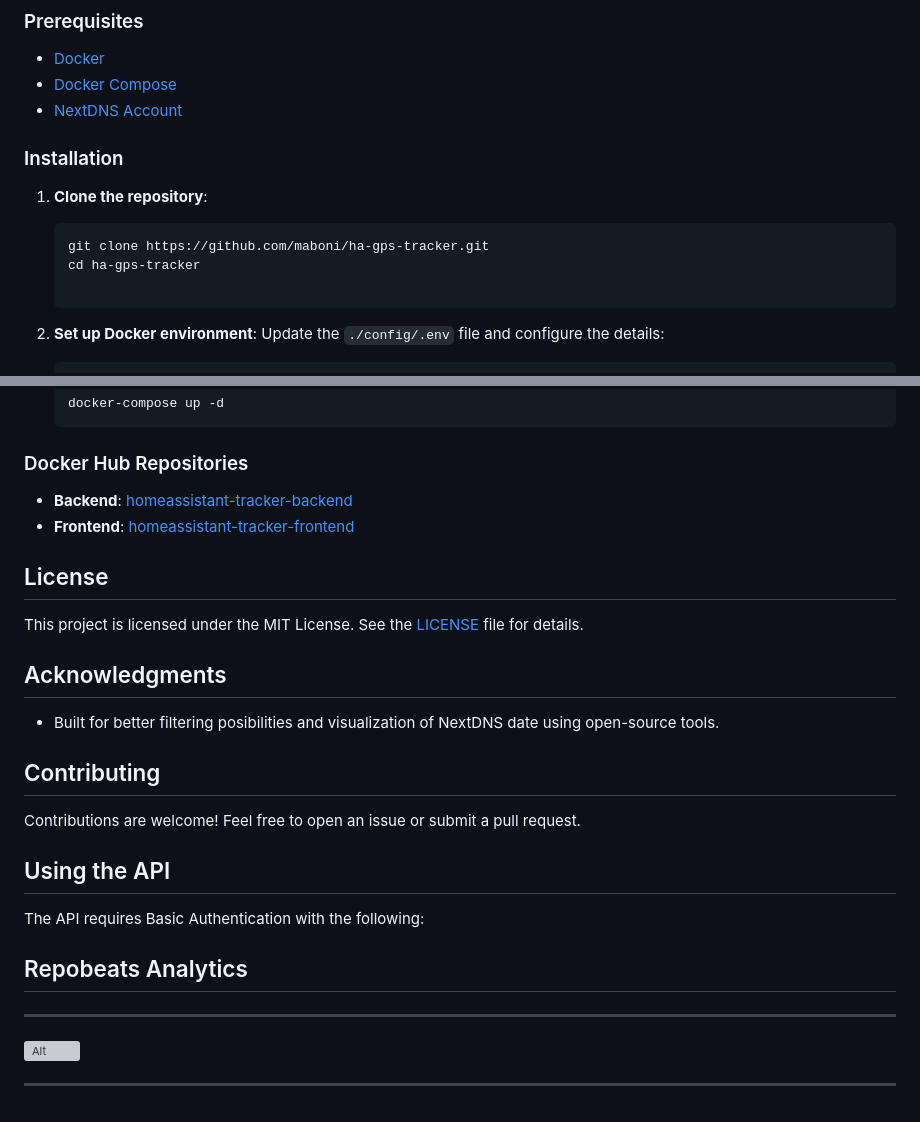
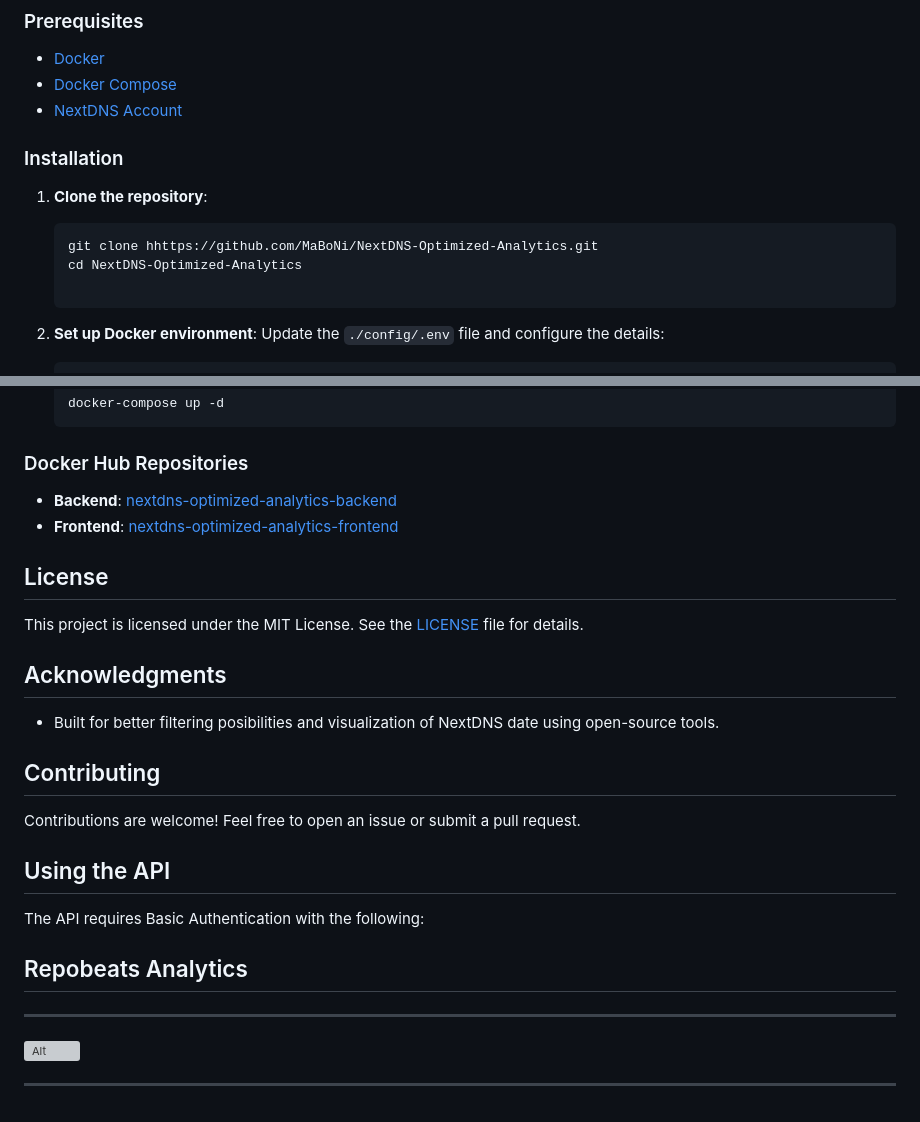
Before and after one commit to BondIT-ApS/NextDNS-Optimized-Analytics, a Markdown page: README.md, 2 parts joined by grey strips. Drawn GitHub-style; grey boxes are pictures that could not be loaded.

Commit message:
Updated with corrected details for both front- and backend

````diff
--- a/README.md
+++ b/README.md
@@ -25,13 +24,12 @@ A Dockerized solution which fetches, stores, and visualizes logs from the NextDN
 - [Docker Compose](https://docs.docker.com/compose/install/)
 - [NextDNS Account](https://my.nextdns.io/signup/)
 
-
 ### Installation
 
 1. **Clone the repository**:
     ```bash
-    git clone https://github.com/maboni/ha-gps-tracker.git
-    cd ha-gps-tracker
+    git clone hhttps://github.com/MaBoNi/NextDNS-Optimized-Analytics.git
+    cd NextDNS-Optimized-Analytics
 
 2. **Set up Docker environment**:
     Update the `./config/.env` file and configure the details:
@@ -48,8 +46,8 @@ A Dockerized solution which fetches, stores, and visualizes logs from the NextDN
 
 ### Docker Hub Repositories
 
-- **Backend**: <a href="https://hub.docker.com/r/maboni82/homeassistant-tracker-backend" target="_blank">homeassistant-tracker-backend</a>
-- **Frontend**: <a href="https://hub.docker.com/r/maboni82/homeassistant-tracker-frontend" target="_blank">homeassistant-tracker-frontend</a>
+- **Backend**: <a href="https://hub.docker.com/r/maboni82/nextdns-optimized-analytics-backend" target="_blank">nextdns-optimized-analytics-backend</a>
+- **Frontend**: <a href="https://hub.docker.com/r/maboni82/nextdns-optimized-analytics-frontend" target="_blank">nextdns-optimized-analytics-frontend</a>
 
 ## License
 This project is licensed under the MIT License. See the [LICENSE](LICENSE) file for details.
@@ -60,7 +58,6 @@ This project is licensed under the MIT License. See the [LICENSE](LICENSE) file
 ## Contributing
 Contributions are welcome! Feel free to open an issue or submit a pull request.
 
-
 ##  Using the API
 The API requires Basic Authentication with the following:
 
````
Also changed, not shown: other parts of README.md (+1 -2 lines).
